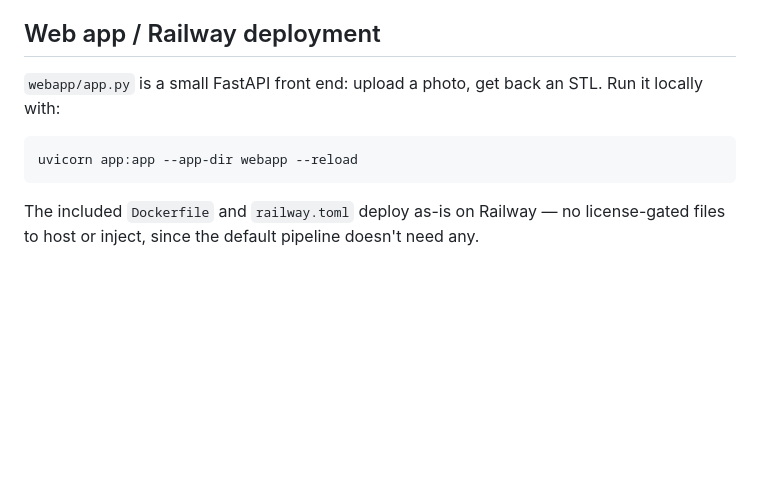
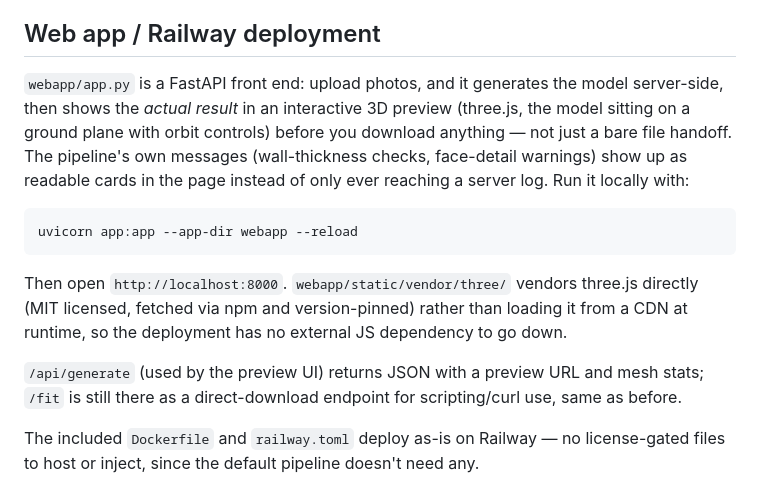
Before and after one commit to brownhippie/anatomy3d-print, a Markdown page: README.md, the part around the change. GitHub-like rendering; blank space fills up the shorter version.

Commit message:
Document the web app's new 3D preview in the README
Co-Authored-By: Claude Sonnet 5 <noreply@anthropic.com>
Claude-Session: https://claude.ai/code/session_01HAtC32W5tNMbJpPiAic5Cz

````diff
--- a/README.md
+++ b/README.md
@@ -324,12 +324,26 @@ the release if triggered by a tag.
 
 ## Web app / Railway deployment
 
-`webapp/app.py` is a small FastAPI front end: upload a photo, get back an
-STL. Run it locally with:
+`webapp/app.py` is a FastAPI front end: upload photos, and it generates
+the model server-side, then shows the *actual result* in an interactive
+3D preview (three.js, the model sitting on a ground plane with orbit
+controls) before you download anything — not just a bare file handoff.
+The pipeline's own messages (wall-thickness checks, face-detail warnings)
+show up as readable cards in the page instead of only ever reaching a
+server log. Run it locally with:
 
 ```bash
 uvicorn app:app --app-dir webapp --reload
 ```
+
+Then open `http://localhost:8000`. `webapp/static/vendor/three/` vendors
+three.js directly (MIT licensed, fetched via npm and version-pinned)
+rather than loading it from a CDN at runtime, so the deployment has no
+external JS dependency to go down.
+
+`/api/generate` (used by the preview UI) returns JSON with a preview URL
+and mesh stats; `/fit` is still there as a direct-download endpoint for
+scripting/curl use, same as before.
 
 The included `Dockerfile` and `railway.toml` deploy as-is on Railway —
 no license-gated files to host or inject, since the default pipeline
````
